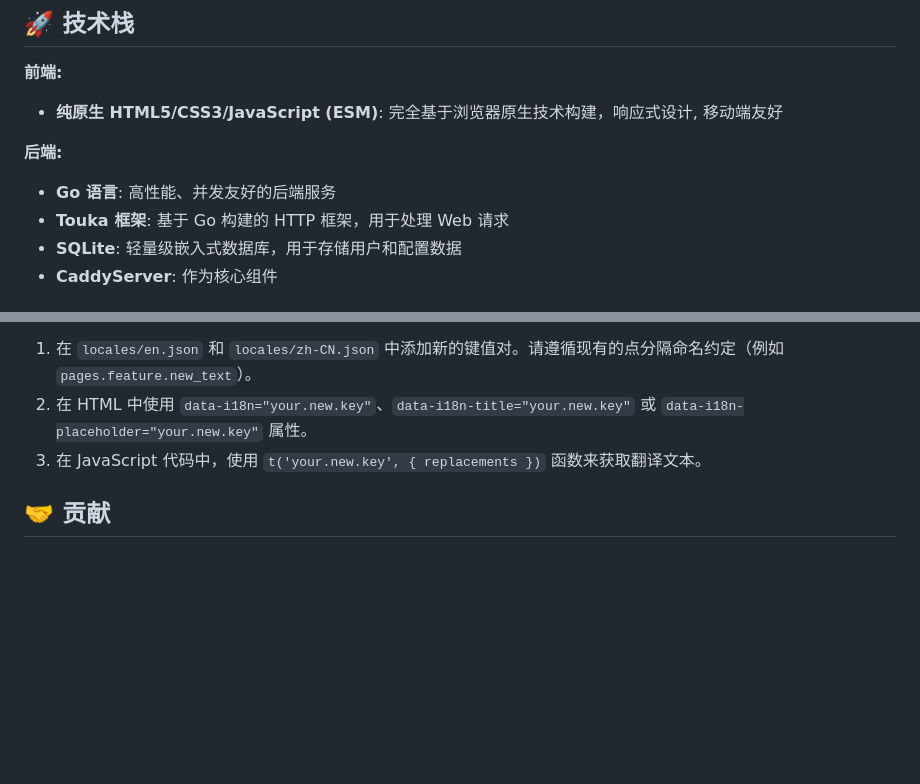
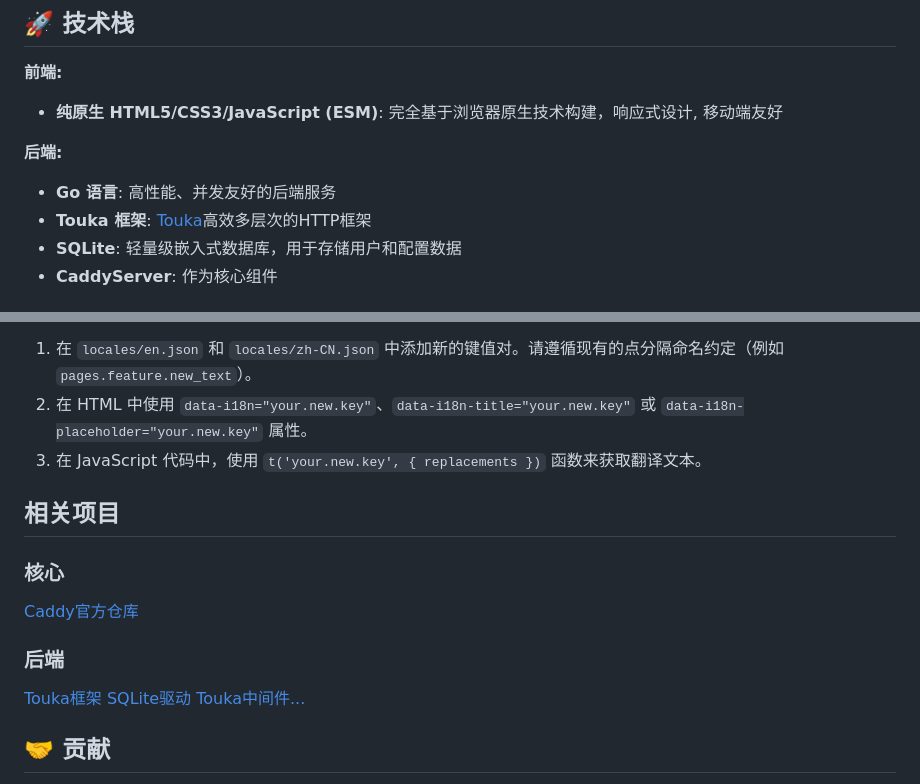
Before and after one commit to WJQSERVER-STUDIO/caddydash, a Markdown page: README.md, 2 parts joined by grey strips. GitHub-like rendering; blank space fills up the shorter version.

```diff
--- a/README.md
+++ b/README.md
@@ -24,7 +24,7 @@ CaddyDash 是一个现代化、用户友好的 Web 界面，用于管理和配
 **后端:**
 
 *   **Go 语言**: 高性能、并发友好的后端服务
-*   **Touka 框架**: 基于 Go 构建的 HTTP 框架，用于处理 Web 请求
+*   **Touka 框架**: [Touka](https://github.com/infinite-iroha/touka)高效多层次的HTTP框架
 *   **SQLite**: 轻量级嵌入式数据库，用于存储用户和配置数据
 *   **CaddyServer**: 作为核心组件
 
@@ -79,6 +79,18 @@ CaddyDash 前端支持多语言显示。
 2.  在 HTML 中使用 `data-i18n="your.new.key"`、`data-i18n-title="your.new.key"` 或 `data-i18n-placeholder="your.new.key"` 属性。
 3.  在 JavaScript 代码中，使用 `t('your.new.key', { replacements })` 函数来获取翻译文本。
 
+## 相关项目
+
+### 核心
+
+[Caddy官方仓库](https://github.com/caddyserver/caddy)
+
+### 后端
+
+[Touka框架](https://github.com/infinite-iroha/touka)
+[SQLite驱动](https://modernc.org/sqlite)
+[Touka中间件...](https://github.com/fenthope)
+
 ## 🤝 贡献
 
 我们欢迎并鼓励任何形式的贡献！如果您有任何功能建议、bug 报告或代码改进，请随时通过 Issues 或 Pull Requests 提交。
```
Also changed, not shown: README_EN.md (+15 -3 lines).
